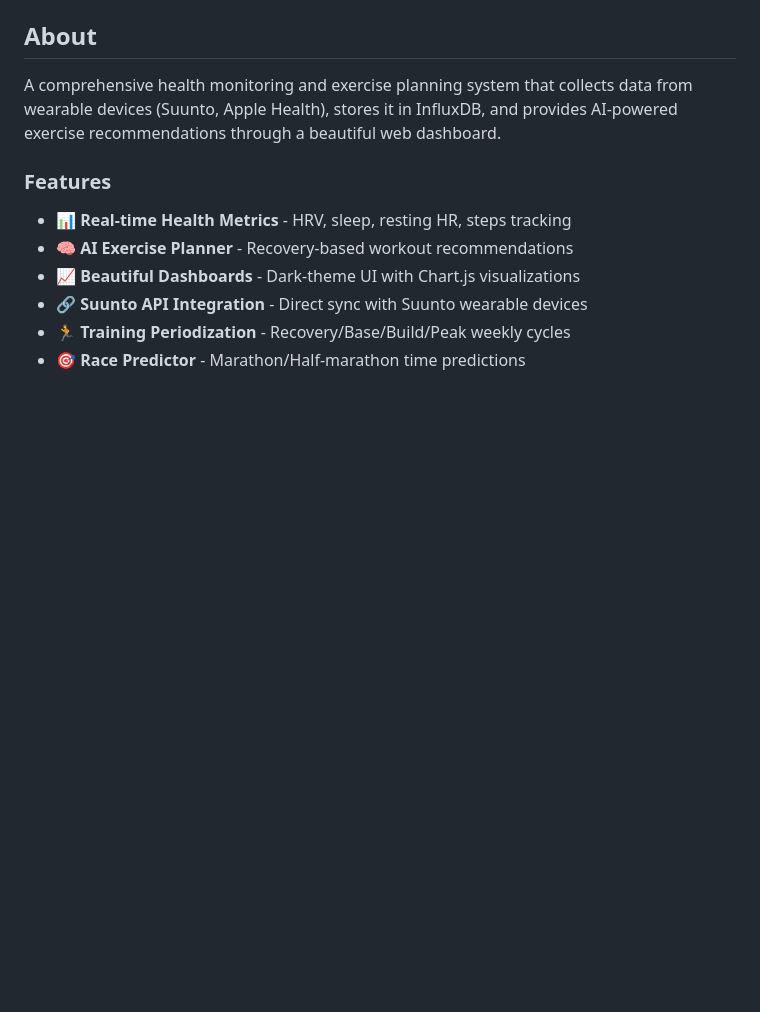
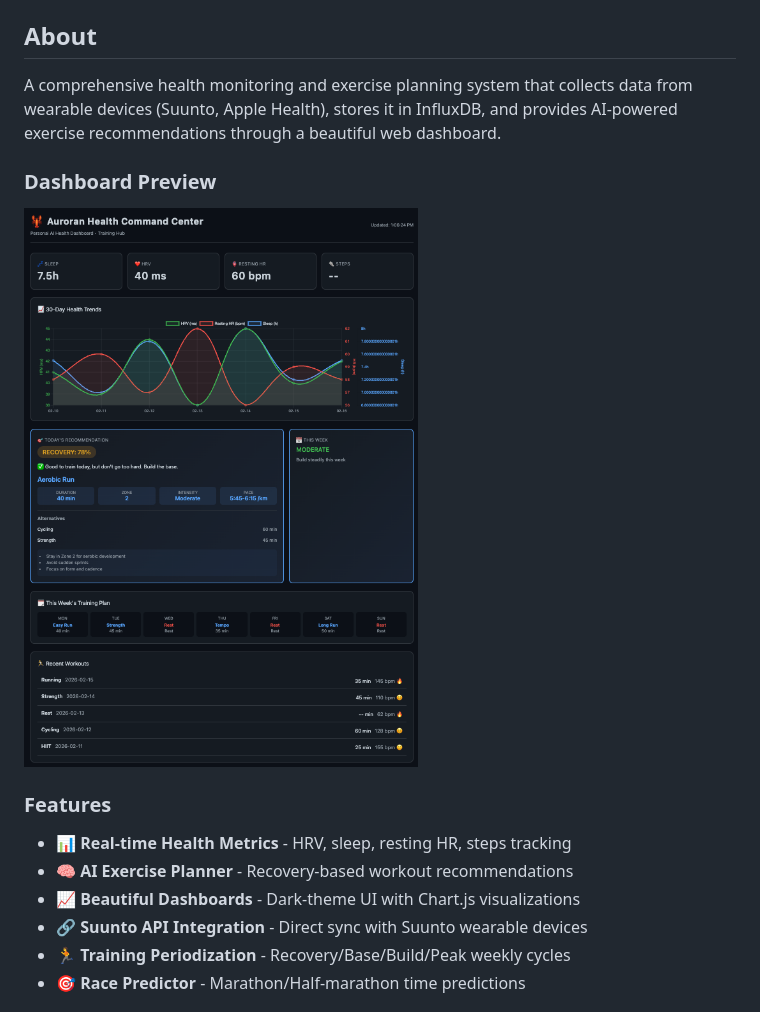
Before and after one commit to ElClawdia/auroran-health-dashboard, a Markdown page: README.md, the part around the change. Drawn GitHub-style; pictures changed too: dashboard-preview.png (added); blank space fills up the shorter version.

Commit message:
Add dashboard preview

```diff
--- a/README.md
+++ b/README.md
@@ -7,6 +7,10 @@
 ## About
 
 A comprehensive health monitoring and exercise planning system that collects data from wearable devices (Suunto, Apple Health), stores it in InfluxDB, and provides AI-powered exercise recommendations through a beautiful web dashboard.
+
+### Dashboard Preview
+
+![Health Dashboard Preview](dashboard-preview.png)
 
 ### Features
 
```
Also changed, not shown: dashboard-preview.md (added, +1 -0 lines), 5 other files.
